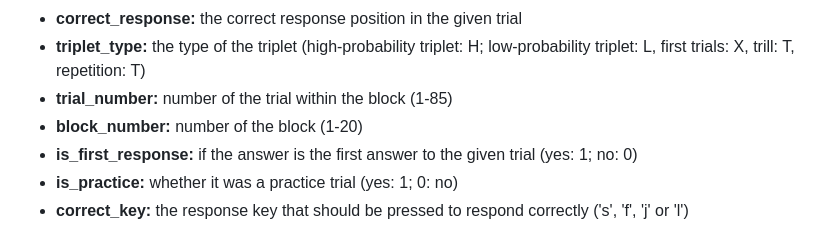
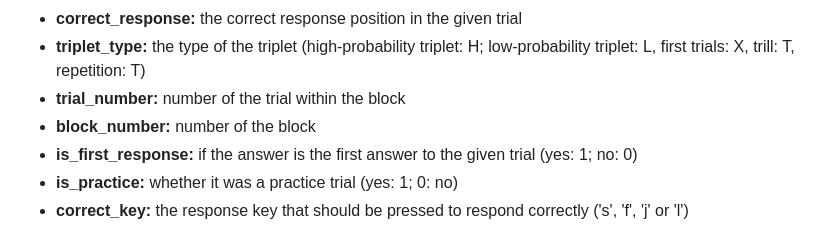
Before and after one commit to vekteo/ASRT_jsPsych_simple, a Markdown page: README.md, the part around the change. Rendered like a GitHub page.

```diff
--- a/README.md
+++ b/README.md
@@ -46,8 +46,8 @@ Vékony, T. (2021). Alternating Serial Reaction Time Task created with jsPsych (
 <li><strong>sequence:</strong> the sequence used during the task (assigned randomly at the beginning)</li>
 <li><strong>correct_response:</strong> the correct response position in the given trial</li>
 <li><strong>triplet_type:</strong> the type of the triplet (high-probability triplet: H; low-probability triplet: L, first trials: X, trill: T, repetition: T)</li>
-<li><strong>trial_number:</strong> number of the trial within the block (1-85)</li>
-<li><strong>block_number:</strong> number of the block (1-20)</li>
+<li><strong>trial_number:</strong> number of the trial within the block</li>
+<li><strong>block_number:</strong> number of the block </li>
 <li><strong>is_first_response:</strong> if the answer is the first answer to the given trial (yes: 1; no: 0)</li>
 <li><strong>is_practice:</strong> whether it was a practice trial (yes: 1; 0: no)</li>
 <li><strong>correct_key:</strong> the response key that should be pressed to respond correctly ('s', 'f', 'j' or 'l')</li>
```
